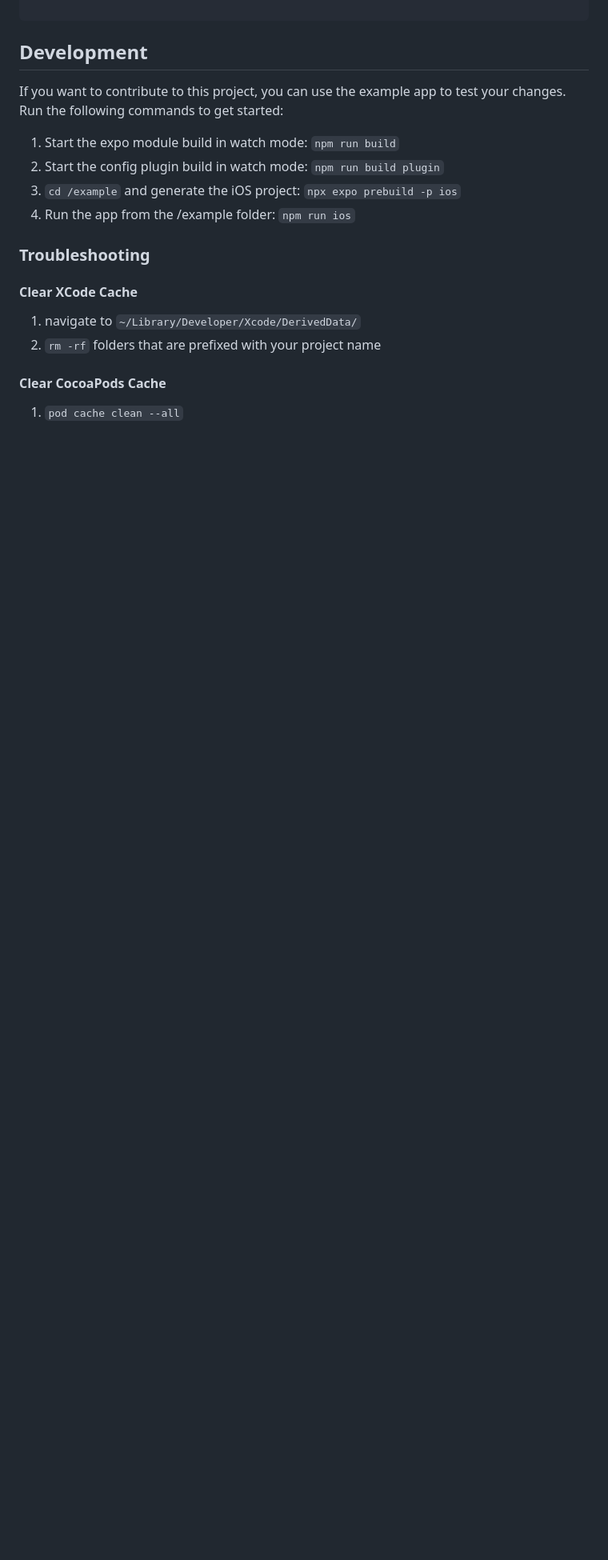
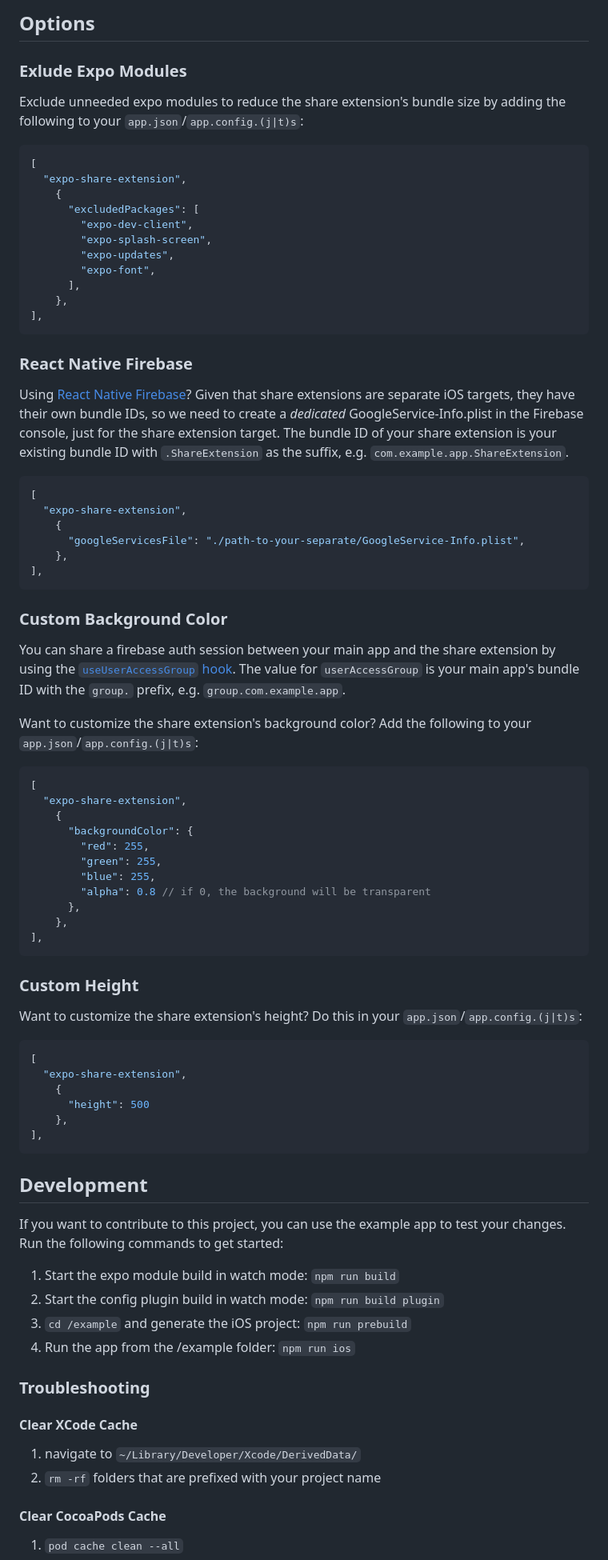
Before and after one commit to MaxAst/expo-share-extension, a Markdown page: README.md, the part around one of its changes. Shown at 80% size. GitHub-like rendering; blank space fills up the shorter version.

````diff
--- a/README.md
+++ b/README.md
@@ -51,3 +83,67 @@ AppRegistry.registerComponent("extension", () => ShareExtension);
+## Options
+
+### Exlude Expo Modules
+
+Exclude unneeded expo modules to reduce the share extension's bundle size by adding the following to your `app.json`/`app.config.(j|t)s`:
+
+```json
+[
+  "expo-share-extension",
+    {
+      "excludedPackages": [
+        "expo-dev-client",
+        "expo-splash-screen",
+        "expo-updates",
+        "expo-font",
+      ],
+    },
+],
+```
+
+### React Native Firebase
+
+Using [React Native Firebase](https://rnfirebase.io/)? Given that share extensions are separate iOS targets, they have their own bundle IDs, so we need to create a _dedicated_ GoogleService-Info.plist in the Firebase console, just for the share extension target. The bundle ID of your share extension is your existing bundle ID with `.ShareExtension` as the suffix, e.g. `com.example.app.ShareExtension`.
+
+```json
+[
+  "expo-share-extension",
+    {
+      "googleServicesFile": "./path-to-your-separate/GoogleService-Info.plist",
+    },
+],
+```
+
+### Custom Background Color
+
+You can share a firebase auth session between your main app and the share extension by using the [`useUserAccessGroup` hook](https://rnfirebase.io/reference/auth#useUserAccessGroup). The value for `userAccessGroup` is your main app's bundle ID with the `group.` prefix, e.g. `group.com.example.app`.
+
+Want to customize the share extension's background color? Add the following to your `app.json`/`app.config.(j|t)s`:
+
+```json
+[
+  "expo-share-extension",
+    {
+      "backgroundColor": {
+        "red": 255,
+        "green": 255,
+        "blue": 255,
+        "alpha": 0.8 // if 0, the background will be transparent
+      },
+    },
+],
+```
+
+### Custom Height
+
+Want to customize the share extension's height? Do this in your `app.json`/`app.config.(j|t)s`:
+
+```json
+[
+  "expo-share-extension",
+    {
+      "height": 500
+    },
+],
 ```
 
 ## Development
@@ -56,7 +152,7 @@ If you want to contribute to this project, you can use the example app to test y
 
 1. Start the expo module build in watch mode: `npm run build`
 2. Start the config plugin build in watch mode: `npm run build plugin`
-3. `cd /example` and generate the iOS project: `npx expo prebuild -p ios`
+3. `cd /example` and generate the iOS project: `npm run prebuild`
 4. Run the app from the /example folder: `npm run ios`
 
 ### Troubleshooting
````
Also changed, not shown: other parts of README.md (+46 -12 lines).
